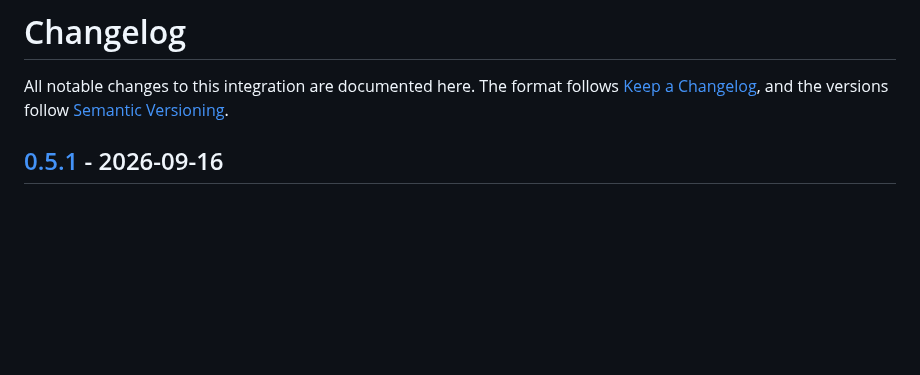
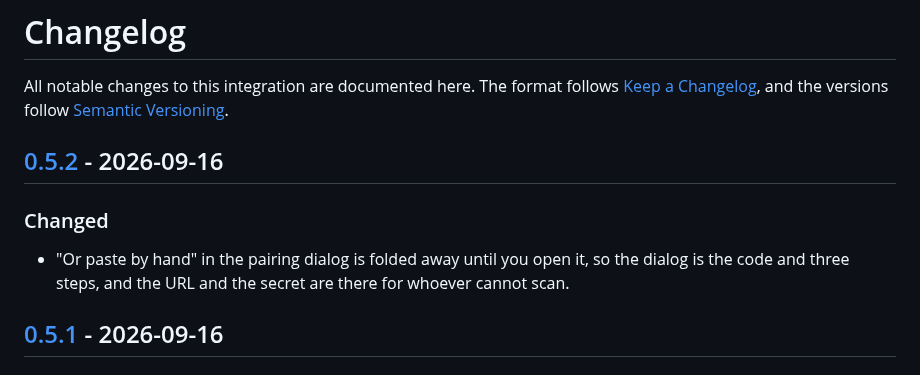
Before and after one commit to owen282000/life-dashboard-ha, a Markdown page: CHANGELOG.md, the part around one of its changes. Drawn GitHub-style; blank space fills up the shorter version.

Commit message:
docs: Changelog for 0.5.2

```diff
--- a/CHANGELOG.md
+++ b/CHANGELOG.md
@@ -3,6 +3,14 @@
 All notable changes to this integration are documented here. The format follows
 [Keep a Changelog](https://keepachangelog.com/en/1.1.0/), and the versions follow
 [Semantic Versioning](https://semver.org/spec/v2.0.0.html).
+
+## [0.5.2] - 2026-09-16
+
+### Changed
+
+- "Or paste by hand" in the pairing dialog is folded away until you open it, so the
+  dialog is the code and three steps, and the URL and the secret are there for
+  whoever cannot scan.
 
 ## [0.5.1] - 2026-09-16
 
```
Also changed, not shown: other parts of CHANGELOG.md (+1 -0 lines), docs/screenshots/pairing.png, 1 other file.
